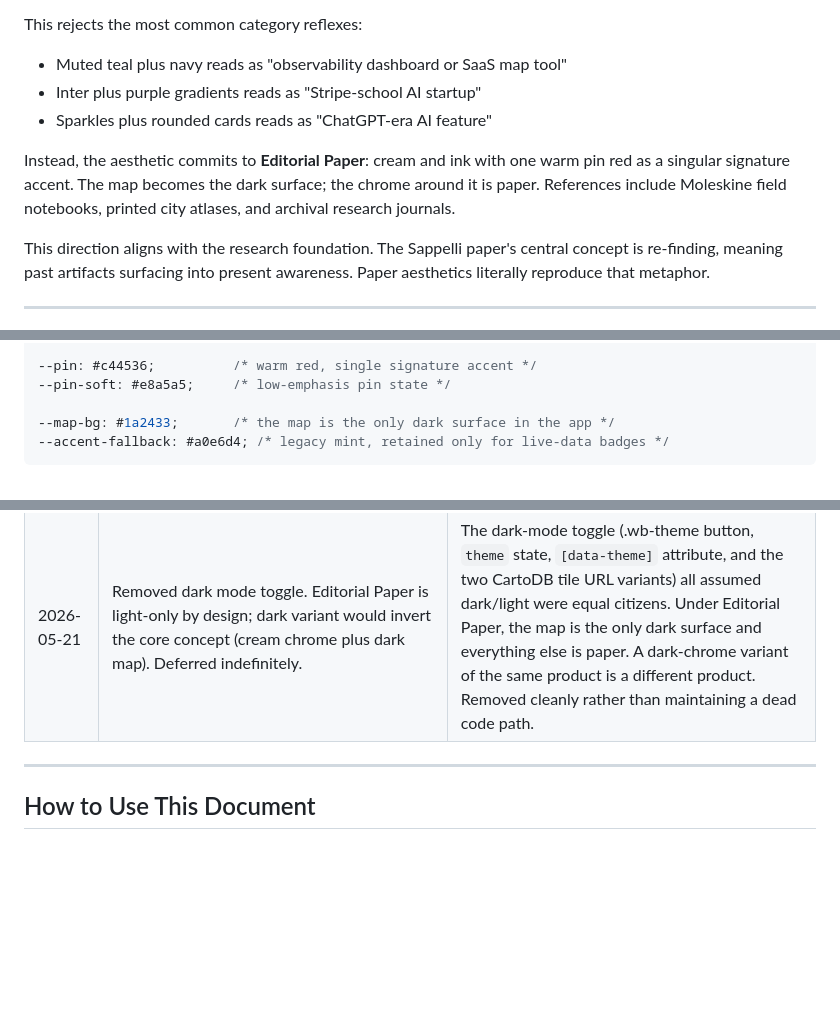
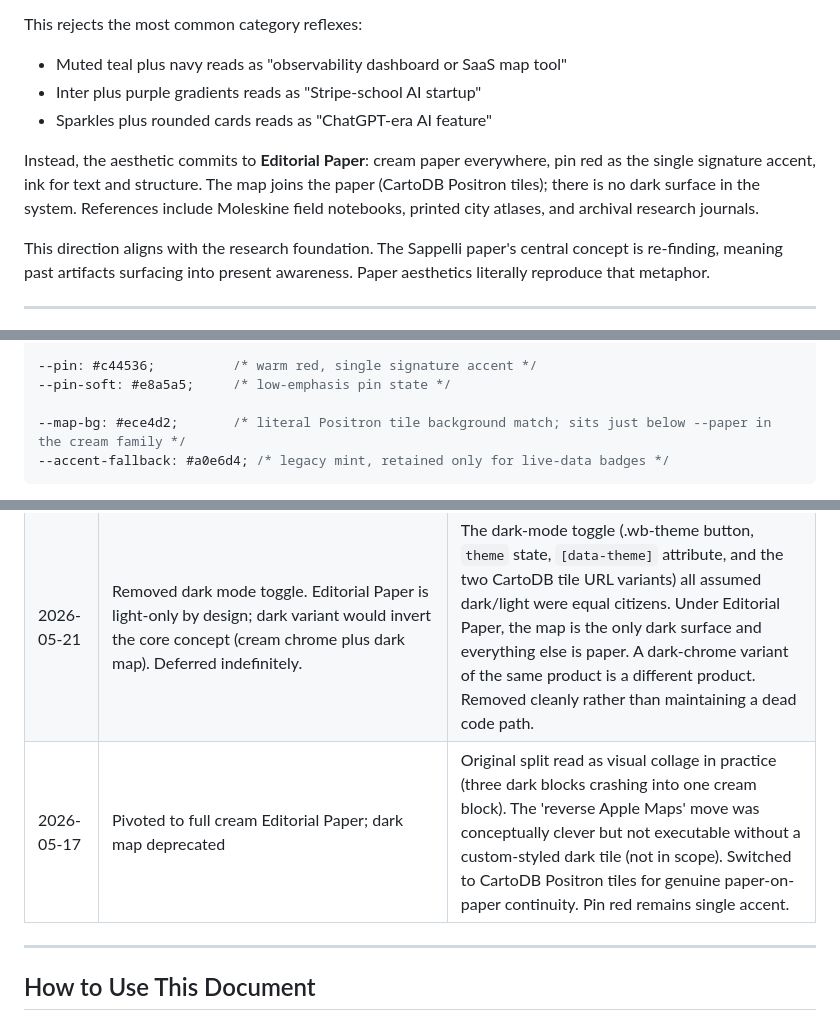
Before and after one commit to dhalakau/WayBack, a Markdown page: DESIGN.md, 3 parts joined by grey strips. Drawn GitHub-style; blank space fills up the shorter version.

Commit message:
docs: update DESIGN.md for full-cream pivot (philosophy, --map-bg, decision log)

````diff
--- a/DESIGN.md
+++ b/DESIGN.md
@@ -24,7 +24,7 @@ This rejects the most common category reflexes:
 - Inter plus purple gradients reads as "Stripe-school AI startup"
 - Sparkles plus rounded cards reads as "ChatGPT-era AI feature"
 
-Instead, the aesthetic commits to **Editorial Paper**: cream and ink with one warm pin red as a singular signature accent. The map becomes the dark surface; the chrome around it is paper. References include Moleskine field notebooks, printed city atlases, and archival research journals.
+Instead, the aesthetic commits to **Editorial Paper**: cream paper everywhere, pin red as the single signature accent, ink for text and structure. The map joins the paper (CartoDB Positron tiles); there is no dark surface in the system. References include Moleskine field notebooks, printed city atlases, and archival research journals.
 
 This direction aligns with the research foundation. The Sappelli paper's central concept is re-finding, meaning past artifacts surfacing into present awareness. Paper aesthetics literally reproduce that metaphor.
 
@@ -60,7 +60,7 @@ Editorial Paper palette:
 --pin: #c44536;          /* warm red, single signature accent */
 --pin-soft: #e8a5a5;     /* low-emphasis pin state */
 
---map-bg: #1a2433;       /* the map is the only dark surface in the app */
+--map-bg: #ece4d2;       /* literal Positron tile background match; sits just below --paper in the cream family */
 --accent-fallback: #a0e6d4; /* legacy mint, retained only for live-data badges */
 ```
 
@@ -127,6 +127,7 @@ These are project-specific bans on top of the Impeccable defaults.
 | 2026-05-17 | Desktop layout breakpoint: 900px split layout | Demo-day reviewers open on laptop. Current 440px column is unusable on desktop. |
 | 2026-05-17 | New components added under author's ownership: TripPage (one-day itinerary), TabBar (4-tab production nav: Map/Saved/Plan/Add), TypeBadge, TicketCountdown. MapPage upgrades: sort dropdown, type filter chips, working category filter, text search, ?mode= URL routing. | Solo implementation, continued under Editorial Paper direction. TabBar repurposed from prior stub into production. All new components are governed by the anti-pattern bans above; violations introduced during build will be cleared in Phase 1. |
 | 2026-05-21 | Removed dark mode toggle. Editorial Paper is light-only by design; dark variant would invert the core concept (cream chrome plus dark map). Deferred indefinitely. | The dark-mode toggle (.wb-theme button, `theme` state, `[data-theme]` attribute, and the two CartoDB tile URL variants) all assumed dark/light were equal citizens. Under Editorial Paper, the map is the only dark surface and everything else is paper. A dark-chrome variant of the same product is a different product. Removed cleanly rather than maintaining a dead code path. |
+| 2026-05-17 | Pivoted to full cream Editorial Paper; dark map deprecated | Original split read as visual collage in practice (three dark blocks crashing into one cream block). The 'reverse Apple Maps' move was conceptually clever but not executable without a custom-styled dark tile (not in scope). Switched to CartoDB Positron tiles for genuine paper-on-paper continuity. Pin red remains single accent. |
 
 ---
 
````
